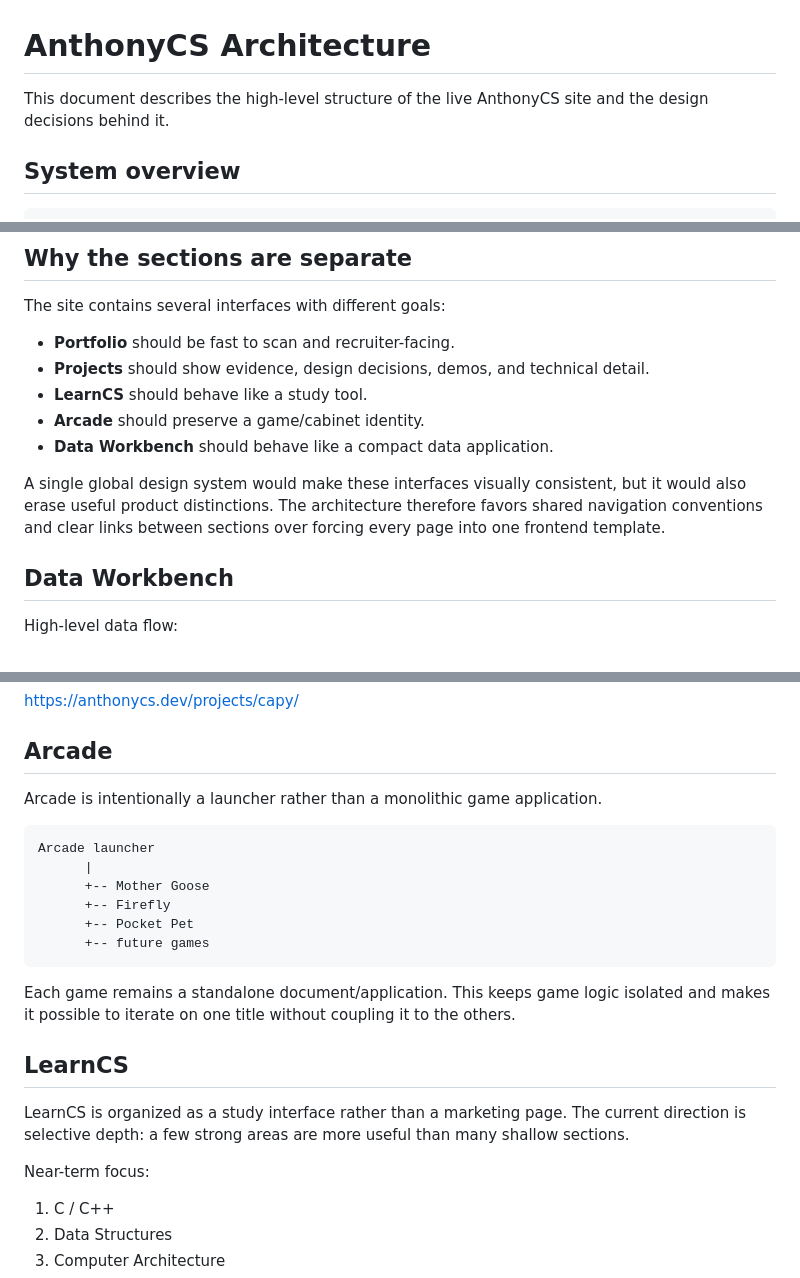
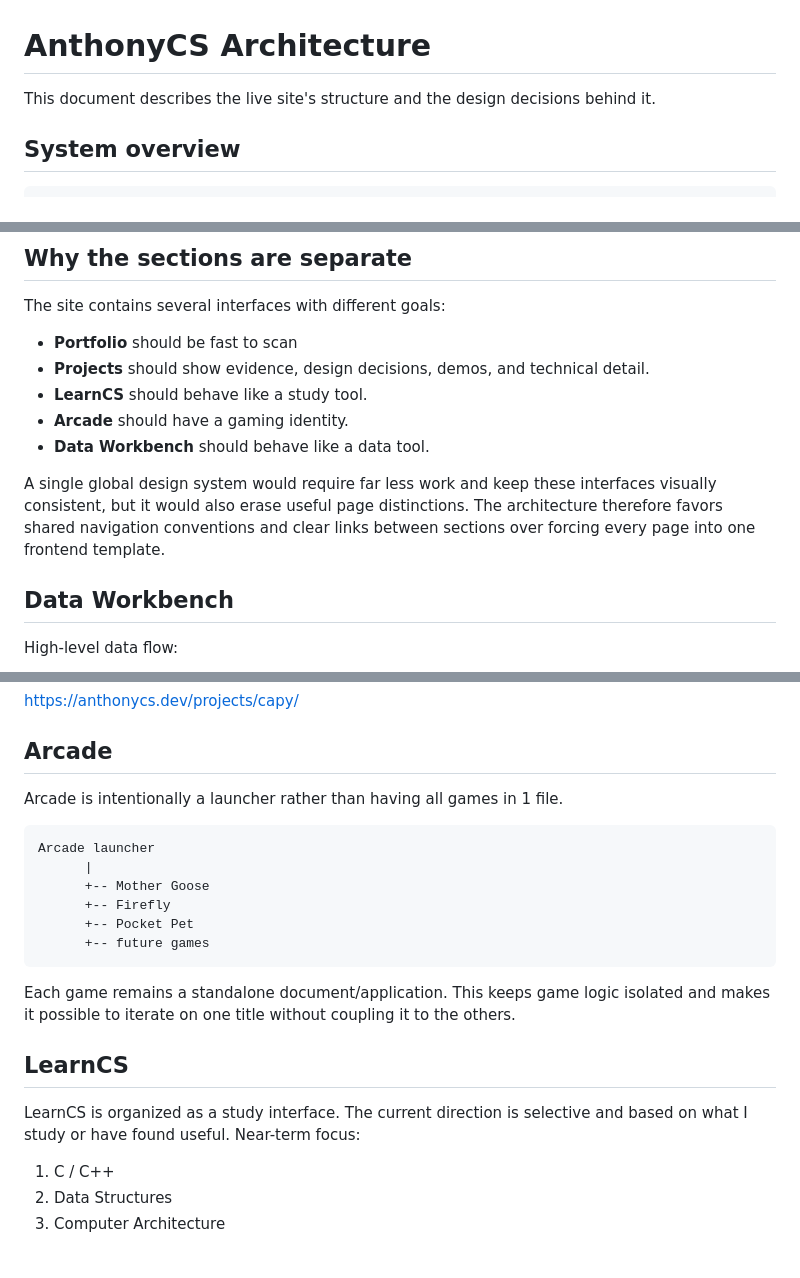
Before and after one commit to awhitecsdev/cs-site-and-server, a Markdown page: docs/ARCHITECTURE.md, 3 parts joined by grey strips. GitHub-like rendering; blank space fills up the shorter version.

````diff
--- a/docs/ARCHITECTURE.md
+++ b/docs/ARCHITECTURE.md
@@ -1,6 +1,6 @@
 # AnthonyCS Architecture
 
-This document describes the high-level structure of the live AnthonyCS site and the design decisions behind it.
+This document describes the live site's structure and the design decisions behind it.
 
 ## System overview
 
@@ -32,13 +32,13 @@ The site is primarily static HTML, CSS, and JavaScript served directly by Nginx.
 
 The site contains several interfaces with different goals:
 
-- **Portfolio** should be fast to scan and recruiter-facing.
+- **Portfolio** should be fast to scan
 - **Projects** should show evidence, design decisions, demos, and technical detail.
 - **LearnCS** should behave like a study tool.
-- **Arcade** should preserve a game/cabinet identity.
-- **Data Workbench** should behave like a compact data application.
+- **Arcade** should have a gaming identity.
+- **Data Workbench** should behave like a data tool.
 
-A single global design system would make these interfaces visually consistent, but it would also erase useful product distinctions. The architecture therefore favors shared navigation conventions and clear links between sections over forcing every page into one frontend template.
+A single global design system would require far less work and keep these interfaces visually consistent, but it would also erase useful page distinctions. The architecture therefore favors shared navigation conventions and clear links between sections over forcing every page into one frontend template.
 
 ## Data Workbench
 
@@ -110,7 +110,7 @@ https://anthonycs.dev/projects/capy/
 
 ## Arcade
 
-Arcade is intentionally a launcher rather than a monolithic game application.
+Arcade is intentionally a launcher rather than having all games in 1 file.
 
 ```text
 Arcade launcher
@@ -125,8 +125,7 @@ Each game remains a standalone document/application. This keeps game logic isola
 
 ## LearnCS
 
-LearnCS is organized as a study interface rather than a marketing page. The current direction is selective depth: a few strong areas are more useful than many shallow sections.
-
+LearnCS is organized as a study interface. The current direction is selective and based on what I study or have found useful.
 Near-term focus:
 
 1. C / C++
````
